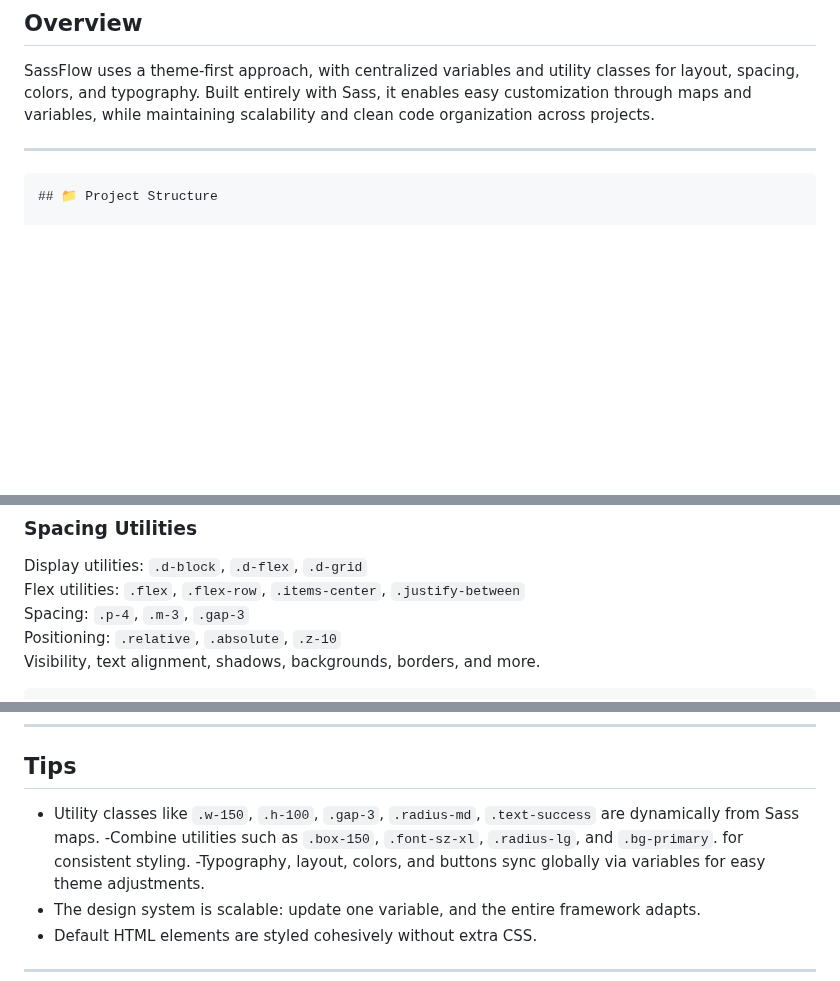
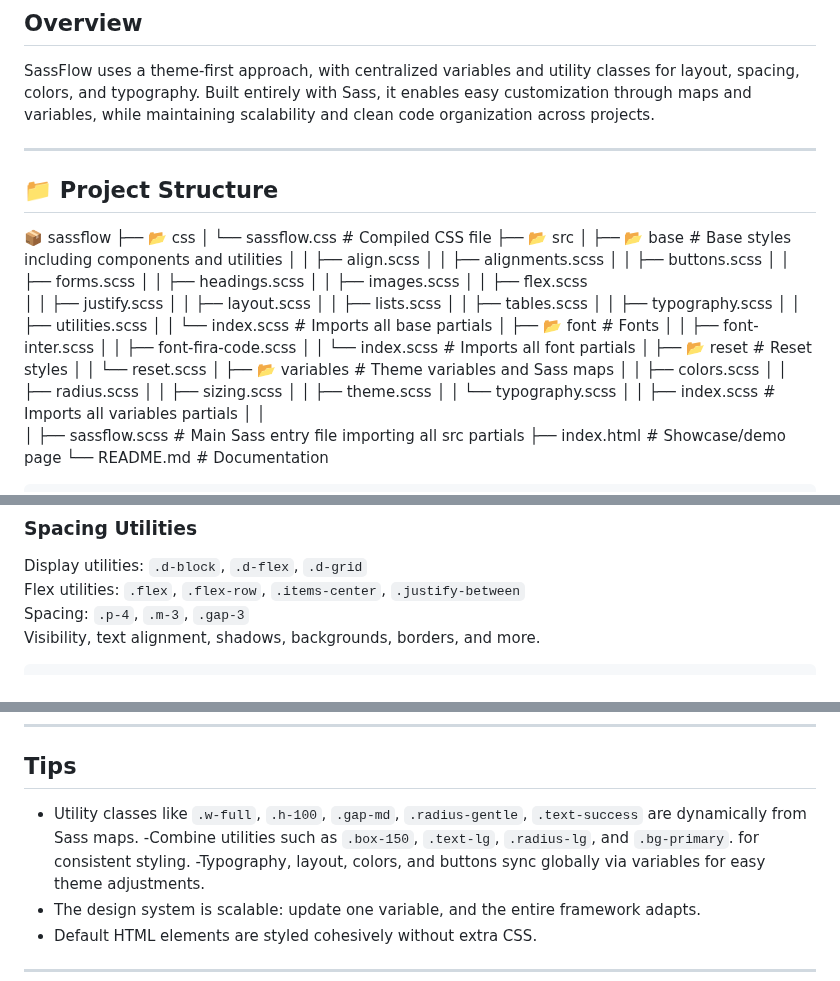
Before and after one commit to niki0012A/SassFlow-Framework, a Markdown page: README.MD, 3 parts joined by grey strips. GitHub-like rendering; blank space fills up the shorter version.

````diff
--- a/README.MD
+++ b/README.MD
@@ -18,9 +18,46 @@ This project was created as an academic collaboration focused on CSS architectur
 SassFlow uses a theme-first approach, with centralized variables and utility classes for layout, spacing, colors, and typography. Built entirely with Sass, it enables easy customization through maps and variables, while maintaining scalability and clean code organization across projects.
 
 ---
+
+## 📁 Project Structure
+📦 sassflow
+├── 📂 css
+│   └── sassflow.css                  # Compiled CSS file
+├── 📂 src
+│   ├── 📂 base                      # Base styles including components and utilities
+│   │   ├── align.scss
+│   │   ├── alignments.scss
+│   │   ├── buttons.scss
+│   │   ├── forms.scss
+│   │   ├── headings.scss
+│   │   ├── images.scss
+│   │   ├── flex.scss
+│   │   ├── justify.scss
+│   │   ├── layout.scss
+│   │   ├── lists.scss
+│   │   ├── tables.scss
+│   │   ├── typography.scss
+│   │   ├── utilities.scss
+│   │   └── index.scss               # Imports all base partials
+│   ├── 📂 font                      # Fonts
+│   │   ├── font-inter.scss
+│   │   ├── font-fira-code.scss
+│   │   └── index.scss               # Imports all font partials
+│   ├── 📂 reset                     # Reset styles
+│   │   └── reset.scss
+│   ├── 📂 variables                 # Theme variables and Sass maps
+│   │   ├── colors.scss
+│   │   ├── radius.scss
+│   │   ├── sizing.scss
+│   │   ├── theme.scss
+│   │   └── typography.scss
+│   │   ├── index.scss              # Imports all variables partials
+│   │
+│   ├── sassflow.scss               # Main Sass entry file importing all src partials
+├── index.html                      # Showcase/demo page
+└── README.md                       # Documentation
+
 ```
-## 📁 Project Structure
-
 📦 SASSFLOW-FRAMEWORK/
 ├── 📂 css
 │   └── sassflow.css                  # Compiled CSS file
@@ -119,7 +156,6 @@ Example classes: `h1, h2, h3, p`, `.text-primary`, `.font-sz-lg`
 Display utilities: `.d-block`, `.d-flex`, `.d-grid`
 Flex utilities: `.flex`, `.flex-row`, `.items-center`, `.justify-between`
 Spacing: `.p-4`, `.m-3`, `.gap-3`
-Positioning: `.relative`, `.absolute`, `.z-10`
 Visibility, text alignment, shadows, backgrounds, borders, and more.
 
 ```html
@@ -216,8 +273,8 @@ sass src/main.scss css/sassflow.css
 ---
 ## Tips
 
-- Utility classes like `.w-150`, `.h-100`, `.gap-3`, `.radius-md`, `.text-success` are dynamically from Sass maps.
--Combine utilities such as `.box-150`, `.font-sz-xl`, `.radius-lg`, and `.bg-primary`. for consistent styling.
+- Utility classes like `.w-full`, `.h-100`, `.gap-md`, `.radius-gentle`, `.text-success` are dynamically from Sass maps.
+-Combine utilities such as `.box-150`, `.text-lg`, `.radius-lg`, and `.bg-primary`. for consistent styling.
 -Typography, layout, colors, and buttons sync globally via variables for easy theme adjustments.
 - The design system is scalable: update one variable, and the entire framework adapts.
 - Default HTML elements are styled cohesively without extra CSS.
````
Also changed, not shown: other parts of README.MD (+33 -12 lines).
